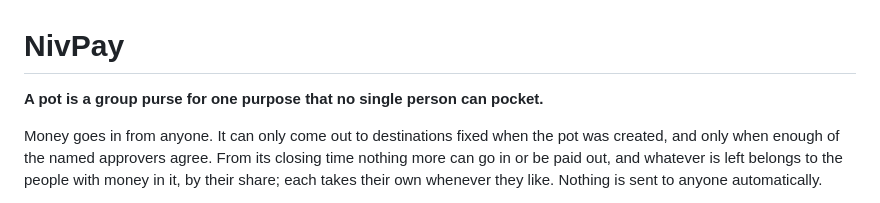
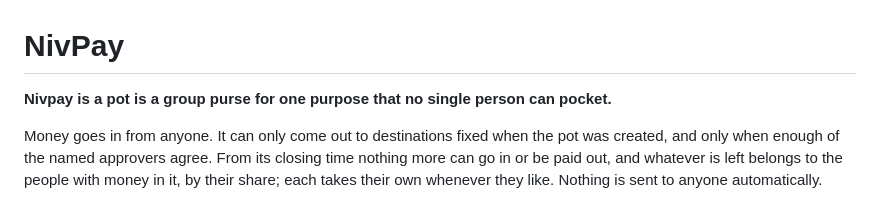
Before and after one commit to UEddy/Nivpay, a Markdown page: README.md, the part around the change. Drawn GitHub-style.

```diff
--- a/README.md
+++ b/README.md
@@ -1,6 +1,6 @@
 # NivPay
 
-**A pot is a group purse for one purpose that no single person can pocket.**
+**Nivpay is a pot is a group purse for one purpose that no single person can pocket.**
 
 Money goes in from anyone. It can only come out to destinations fixed when the
 pot was created, and only when enough of the named approvers agree. From its
```
